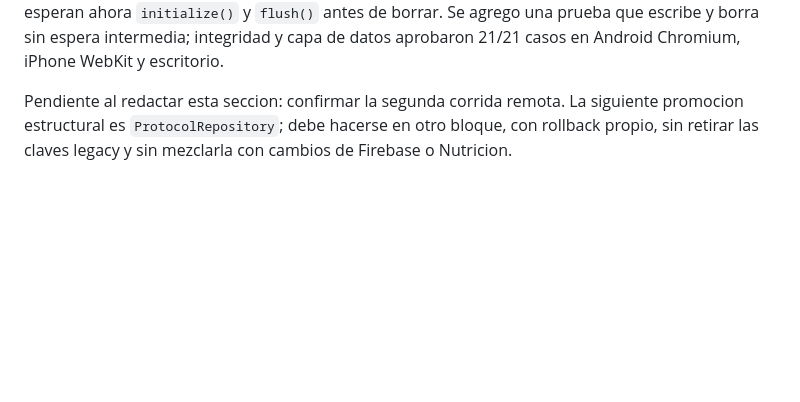
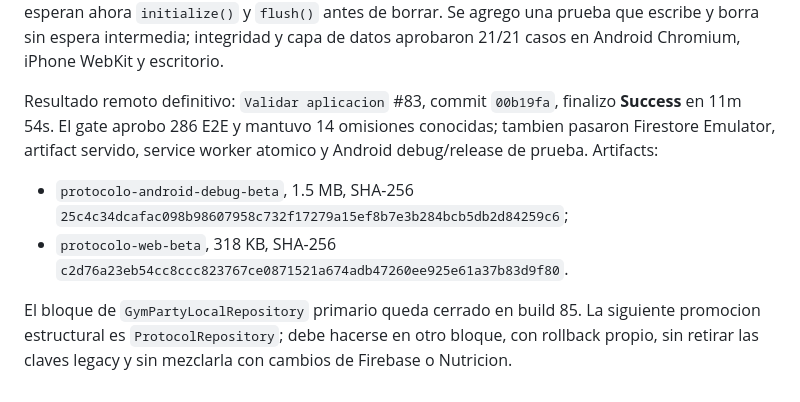
Before and after one commit to locoviera24-code/protocolo-0-100, a Markdown page: CODEX_HANDOFF.md, the part around the change. Drawn GitHub-style; blank space fills up the shorter version.

Commit message:
docs: registra gate de Gym Party primario [skip ci]

```diff
--- a/CODEX_HANDOFF.md
+++ b/CODEX_HANDOFF.md
@@ -3083,7 +3083,17 @@ esperan ahora `initialize()` y `flush()` antes de borrar. Se agrego una prueba
 que escribe y borra sin espera intermedia; integridad y capa de datos aprobaron
 21/21 casos en Android Chromium, iPhone WebKit y escritorio.
 
-Pendiente al redactar esta seccion: confirmar la segunda corrida remota. La
+Resultado remoto definitivo: `Validar aplicacion` #83, commit `00b19fa`,
+finalizo **Success** en 11m 54s. El gate aprobo 286 E2E y mantuvo 14 omisiones
+conocidas; tambien pasaron Firestore Emulator, artifact servido, service worker
+atomico y Android debug/release de prueba. Artifacts:
+
+- `protocolo-android-debug-beta`, 1.5 MB, SHA-256
+  `25c4c34dcafac098b98607958c732f17279a15ef8b7e3b284bcb5db2d84259c6`;
+- `protocolo-web-beta`, 318 KB, SHA-256
+  `c2d76a23eb54cc8ccc823767ce0871521a674adb47260ee925e61a37b83d9f80`.
+
+El bloque de `GymPartyLocalRepository` primario queda cerrado en build 85. La
 siguiente promocion estructural es `ProtocolRepository`; debe hacerse en otro
 bloque, con rollback propio, sin retirar las claves legacy y sin mezclarla con
 cambios de Firebase o Nutricion.
```
